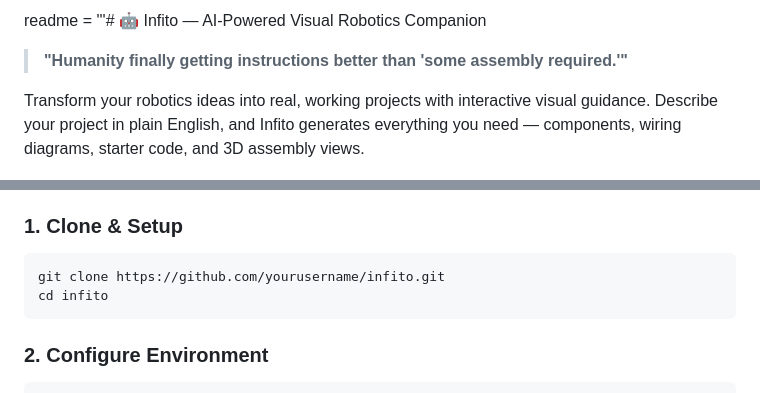
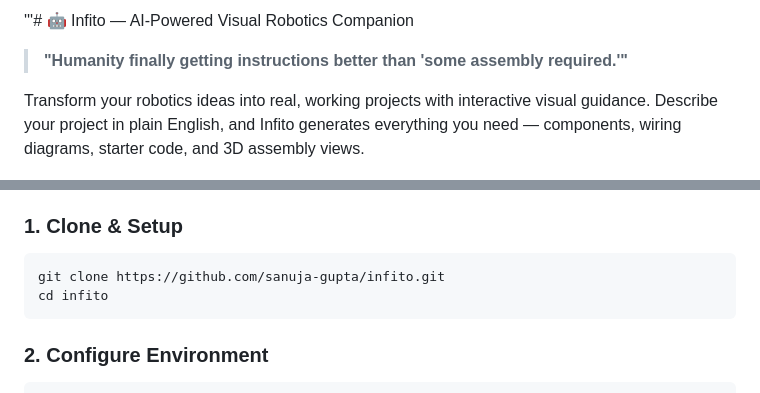
Before and after one commit to sanuja-gupta/infito, a Markdown page: README.md, 2 parts joined by grey strips. Rendered like a GitHub page.

````diff
--- a/README.md
+++ b/README.md
@@ -1,5 +1,5 @@
 
-readme = '''# 🤖 Infito — AI-Powered Visual Robotics Companion
+ '''# 🤖 Infito — AI-Powered Visual Robotics Companion
 
 > **"Humanity finally getting instructions better than 'some assembly required.'"**
 
@@ -34,7 +34,7 @@ Transform your robotics ideas into real, working projects with interactive visua
 ### 1. Clone & Setup
 
 ```bash
-git clone https://github.com/yourusername/infito.git
+git clone https://github.com/sanuja-gupta/infito.git
 cd infito
 ```
 
````
